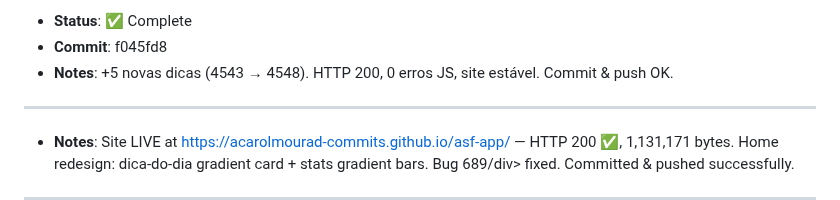
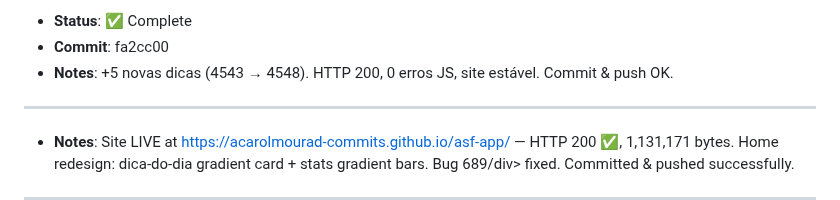
Before and after one commit to acarolmourad-commits/asf-app, a Markdown page: HEARTBEAT.md, the part around one of its changes. GitHub-like rendering.

Commit message:
docs: settle commit-ref + timestamp 20:46 UTC

```diff
--- a/HEARTBEAT.md
+++ b/HEARTBEAT.md
@@ -7,5 +7,5 @@
 - **Status**: ✅ Complete
-- **Commit**: f045fd8
+- **Commit**: fa2cc00
 - **Notes**: +5 novas dicas (4543 → 4548). HTTP 200, 0 erros JS, site estável. Commit & push OK.
 
 ---
```
Also changed, not shown: other parts of HEARTBEAT.md (+1 -1 lines).
